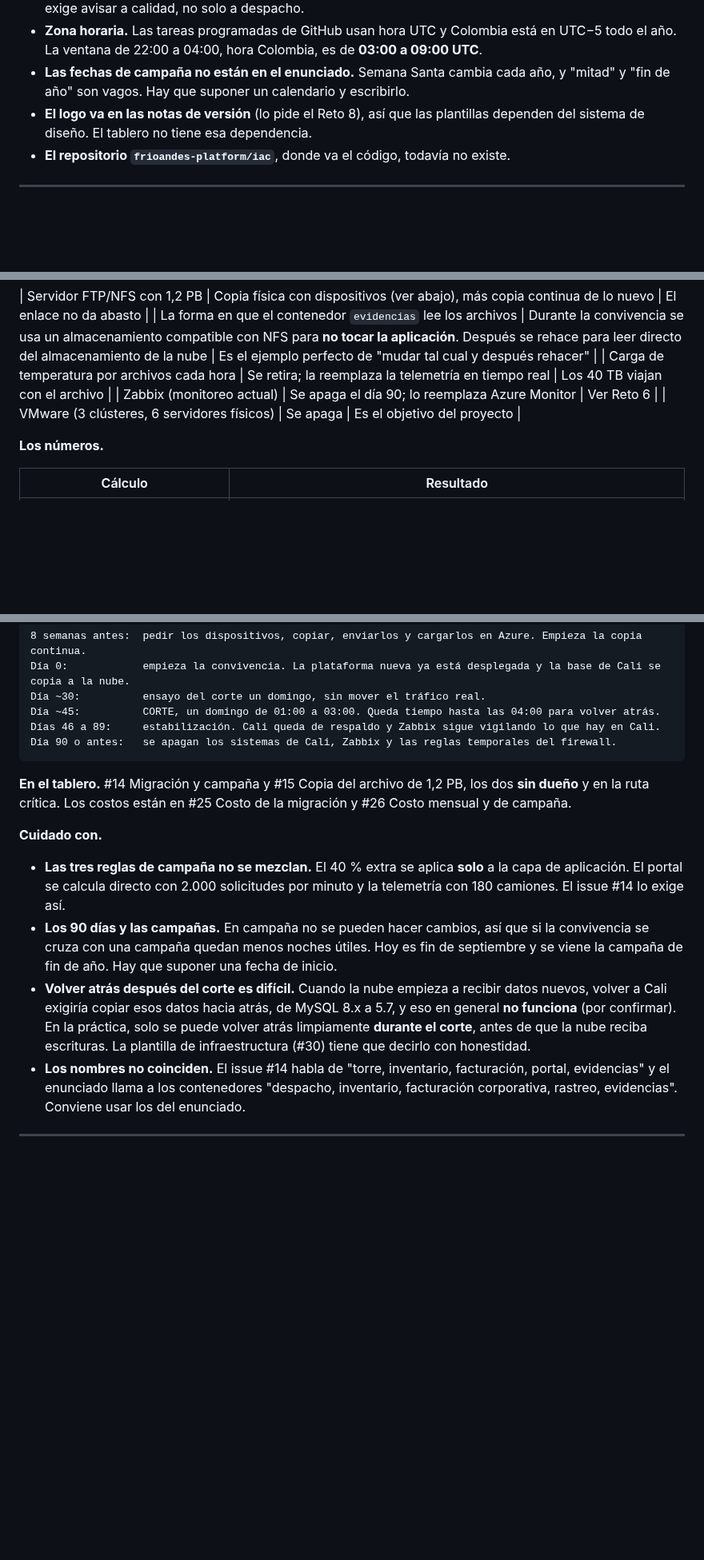
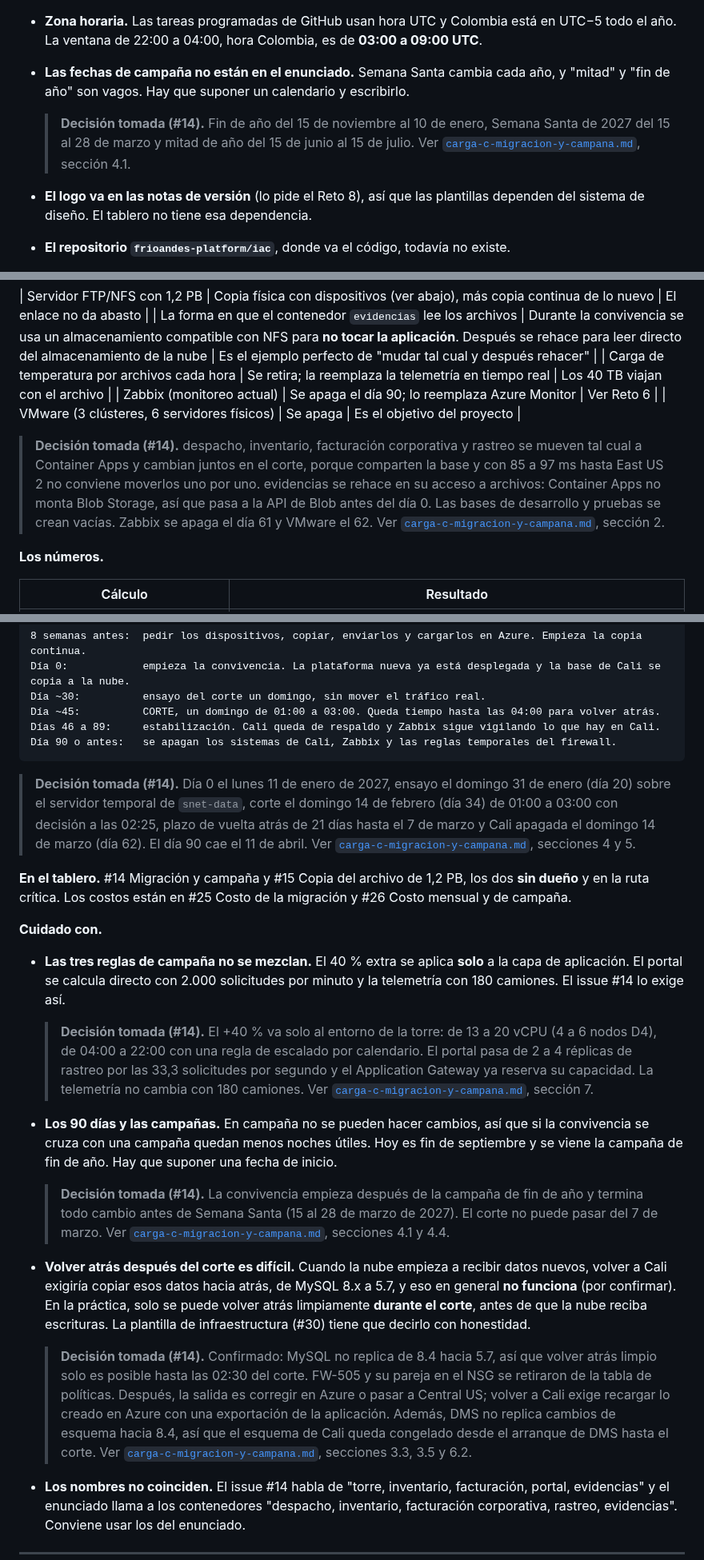
Before and after one commit to frioandes-platform/planning, a Markdown page: docs/case-study/guia-de-lectura.md, 3 parts joined by grey strips. Shown at 80% size. GitHub-like rendering; blank space fills up the shorter version.

Commit message:
docs: note migration decisions in reading guide

````diff
--- a/docs/case-study/guia-de-lectura.md
+++ b/docs/case-study/guia-de-lectura.md
@@ -407,6 +407,9 @@ Todos están en *Backlog* y sin asignar.
   22:00 a 04:00, hora Colombia, es de **03:00 a 09:00 UTC**.
 - **Las fechas de campaña no están en el enunciado.** Semana Santa cambia cada año, y "mitad" y "fin de año" son
   vagos. Hay que suponer un calendario y escribirlo.
+
+  > **Decisión tomada (#14).** Fin de año del 15 de noviembre al 10 de enero, Semana Santa de 2027 del 15 al 28 de marzo y mitad de año del 15 de junio al 15 de julio. Ver [`carga-c-migracion-y-campana.md`](../architecture/carga-c-migracion-y-campana.md), sección 4.1.
+
 - **El logo va en las notas de versión** (lo pide el Reto 8), así que las plantillas dependen del sistema de diseño. El
   tablero no tiene esa dependencia.
 - **El repositorio `frioandes-platform/iac`**, donde va el código, todavía no existe.
@@ -559,6 +562,9 @@ Si cada mensaje pesa 1 KB (supuesto), son unos 0,5 GB por día, unos 15 GB al me
 | Zabbix (monitoreo actual) | Se apaga el día 90; lo reemplaza Azure Monitor | Ver Reto 6 |
 | VMware (3 clústeres, 6 servidores físicos) | Se apaga | Es el objetivo del proyecto |
 
+> **Decisión tomada (#14).** despacho, inventario, facturación corporativa y rastreo se mueven tal cual a Container Apps y cambian juntos en el corte, porque comparten la base y con 85 a 97 ms hasta East US 2 no conviene moverlos uno por uno. evidencias se rehace en su acceso a archivos: Container Apps no monta Blob Storage, así que pasa a la API de Blob antes del día 0. Las bases de desarrollo y pruebas se crean vacías. Zabbix se apaga el día 61 y VMware el 62. Ver [`carga-c-migracion-y-campana.md`](../architecture/carga-c-migracion-y-campana.md), sección 2.
+
+
 **Los números.**
 
 | Cálculo | Resultado |
@@ -585,19 +591,31 @@ Días 46 a 89:     estabilización. Cali queda de respaldo y Zabbix sigue vigila
 Día 90 o antes:   se apagan los sistemas de Cali, Zabbix y las reglas temporales del firewall.
 ```
 
+> **Decisión tomada (#14).** Día 0 el lunes 11 de enero de 2027, ensayo el domingo 31 de enero (día 20) sobre el servidor temporal de `snet-data`, corte el domingo 14 de febrero (día 34) de 01:00 a 03:00 con decisión a las 02:25, plazo de vuelta atrás de 21 días hasta el 7 de marzo y Cali apagada el domingo 14 de marzo (día 62). El día 90 cae el 11 de abril. Ver [`carga-c-migracion-y-campana.md`](../architecture/carga-c-migracion-y-campana.md), secciones 4 y 5.
+
+
 **En el tablero.** #14 Migración y campaña y #15 Copia del archivo de 1,2 PB, los dos **sin dueño** y en la ruta crítica.
 Los costos están en #25 Costo de la migración y #26 Costo mensual y de campaña.
 
 **Cuidado con.**
 - **Las tres reglas de campaña no se mezclan.** El 40 % extra se aplica **solo** a la capa de aplicación. El portal se
   calcula directo con 2.000 solicitudes por minuto y la telemetría con 180 camiones. El issue #14 lo exige así.
+
+  > **Decisión tomada (#14).** El +40 % va solo al entorno de la torre: de 13 a 20 vCPU (4 a 6 nodos D4), de 04:00 a 22:00 con una regla de escalado por calendario. El portal pasa de 2 a 4 réplicas de rastreo por las 33,3 solicitudes por segundo y el Application Gateway ya reserva su capacidad. La telemetría no cambia con 180 camiones. Ver [`carga-c-migracion-y-campana.md`](../architecture/carga-c-migracion-y-campana.md), sección 7.
+
 - **Los 90 días y las campañas.** En campaña no se pueden hacer cambios, así que si la convivencia se cruza con una
   campaña quedan menos noches útiles. Hoy es fin de septiembre y se viene la campaña de fin de año. Hay que suponer
   una fecha de inicio.
+
+  > **Decisión tomada (#14).** La convivencia empieza después de la campaña de fin de año y termina todo cambio antes de Semana Santa (15 al 28 de marzo de 2027). El corte no puede pasar del 7 de marzo. Ver [`carga-c-migracion-y-campana.md`](../architecture/carga-c-migracion-y-campana.md), secciones 4.1 y 4.4.
+
 - **Volver atrás después del corte es difícil.** Cuando la nube empieza a recibir datos nuevos, volver a Cali exigiría
   copiar esos datos hacia atrás, de MySQL 8.x a 5.7, y eso en general **no funciona** (por confirmar). En la práctica,
   solo se puede volver atrás limpiamente **durante el corte**, antes de que la nube reciba escrituras. La plantilla de
   infraestructura (#30) tiene que decirlo con honestidad.
+
+  > **Decisión tomada (#14).** Confirmado: MySQL no replica de 8.4 hacia 5.7, así que volver atrás limpio solo es posible hasta las 02:30 del corte. FW-505 y su pareja en el NSG se retiraron de la tabla de políticas. Después, la salida es corregir en Azure o pasar a Central US; volver a Cali exige recargar lo creado en Azure con una exportación de la aplicación. Además, DMS no replica cambios de esquema hacia 8.4, así que el esquema de Cali queda congelado desde el arranque de DMS hasta el corte. Ver [`carga-c-migracion-y-campana.md`](../architecture/carga-c-migracion-y-campana.md), secciones 3.3, 3.5 y 6.2.
+
 - **Los nombres no coinciden.** El issue #14 habla de "torre, inventario, facturación, portal, evidencias" y el
   enunciado llama a los contenedores "despacho, inventario, facturación corporativa, rastreo, evidencias". Conviene
   usar los del enunciado.
````
